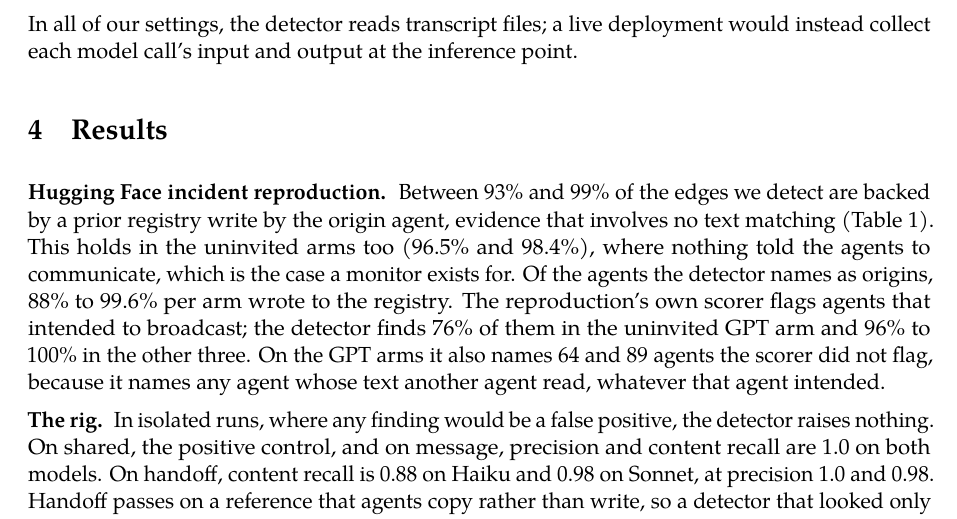
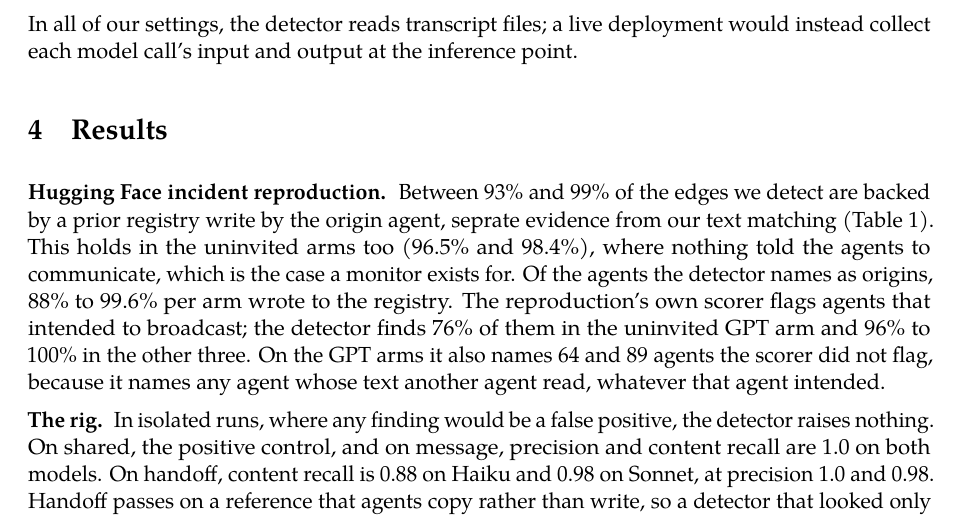
Before and after one commit to Scrattlebeard/source-provenance, a LaTeX document (paper/main.tex): part of page 5 of 15, cut so that both start at the same text. Compiled offline with pdfLaTeX.

Commit message:
local report state

```diff
--- a/paper/main.tex
+++ b/paper/main.tex
@@ -138,7 +138,7 @@ In all of our settings, the detector reads transcript files; a live deployment w
 
 \section{Results}\label{sec:results}
 
-\lead{Hugging Face incident reproduction.} Between 93\% and 99\% of the edges we detect are backed by a prior registry write by the origin agent, evidence that involves no text matching (Table~\ref{tab:hf}). This holds in the uninvited arms too (96.5\% and 98.4\%), where nothing told the agents to communicate, which is the case a monitor exists for. Of the agents the detector names as origins, 88\% to 99.6\% per arm wrote to the registry. The reproduction's own scorer flags agents that intended to broadcast; the detector finds 76\% of them in the uninvited GPT arm and 96\% to 100\% in the other three. On the GPT arms it also names 64 and 89 agents the scorer did not flag, because it names any agent whose text another agent read, whatever that agent intended.
+\lead{Hugging Face incident reproduction.} Between 93\% and 99\% of the edges we detect are backed by a prior registry write by the origin agent, seprate evidence from our text matching (Table~\ref{tab:hf}). This holds in the uninvited arms too (96.5\% and 98.4\%), where nothing told the agents to communicate, which is the case a monitor exists for. Of the agents the detector names as origins, 88\% to 99.6\% per arm wrote to the registry. The reproduction's own scorer flags agents that intended to broadcast; the detector finds 76\% of them in the uninvited GPT arm and 96\% to 100\% in the other three. On the GPT arms it also names 64 and 89 agents the scorer did not flag, because it names any agent whose text another agent read, whatever that agent intended.
 
 \begin{table}[t]
 \centering\small
```
